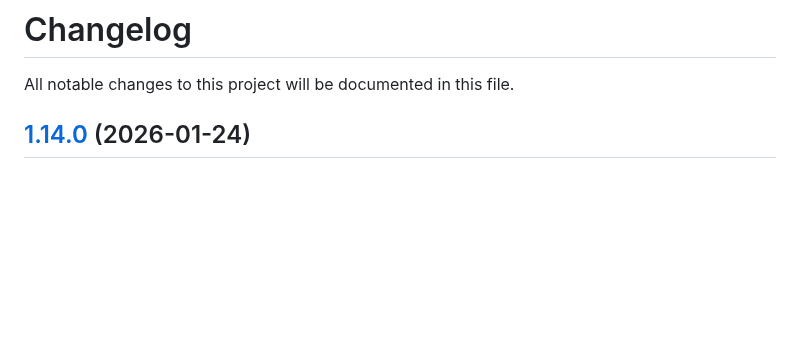
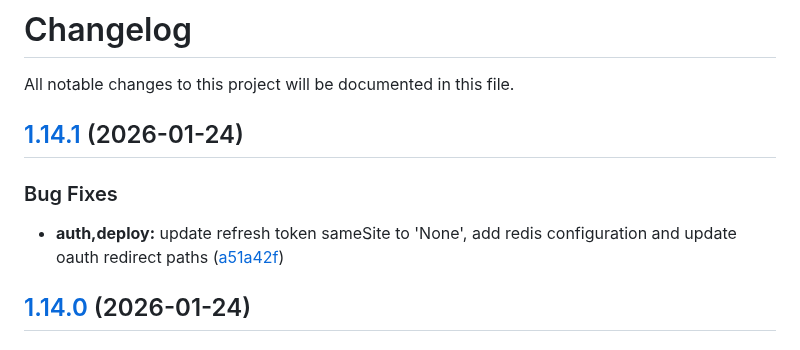
Before and after one commit to maxbolgarin/scanorbit, a Markdown page: CHANGELOG.md, the part around the change. Rendered like a GitHub page; blank space fills up the shorter version.

Commit message:
chore(release): 1.14.1 [skip ci]
## [1.14.1](https://github.com/maxbolgarin/scanorbit/compare/v1.14.0...v1.14.1) (2026-01-24)

### Bug Fixes

* **auth,deploy:** update refresh token sameSite to 'None', add redis configuration and update oauth redirect paths ([a51a42f](https://github.com/maxbolgarin/scanorbit/commit/a51a42f6845cd0f99ffeea65ad60c79b14e15a65))

```diff
--- a/CHANGELOG.md
+++ b/CHANGELOG.md
@@ -1,6 +1,12 @@
 # Changelog
 
 All notable changes to this project will be documented in this file.
+
+## [1.14.1](https://github.com/maxbolgarin/scanorbit/compare/v1.14.0...v1.14.1) (2026-01-24)
+
+### Bug Fixes
+
+* **auth,deploy:** update refresh token sameSite to 'None', add redis configuration and update oauth redirect paths ([a51a42f](https://github.com/maxbolgarin/scanorbit/commit/a51a42f6845cd0f99ffeea65ad60c79b14e15a65))
 
 ## [1.14.0](https://github.com/maxbolgarin/scanorbit/compare/v1.13.4...v1.14.0) (2026-01-24)
 
```
